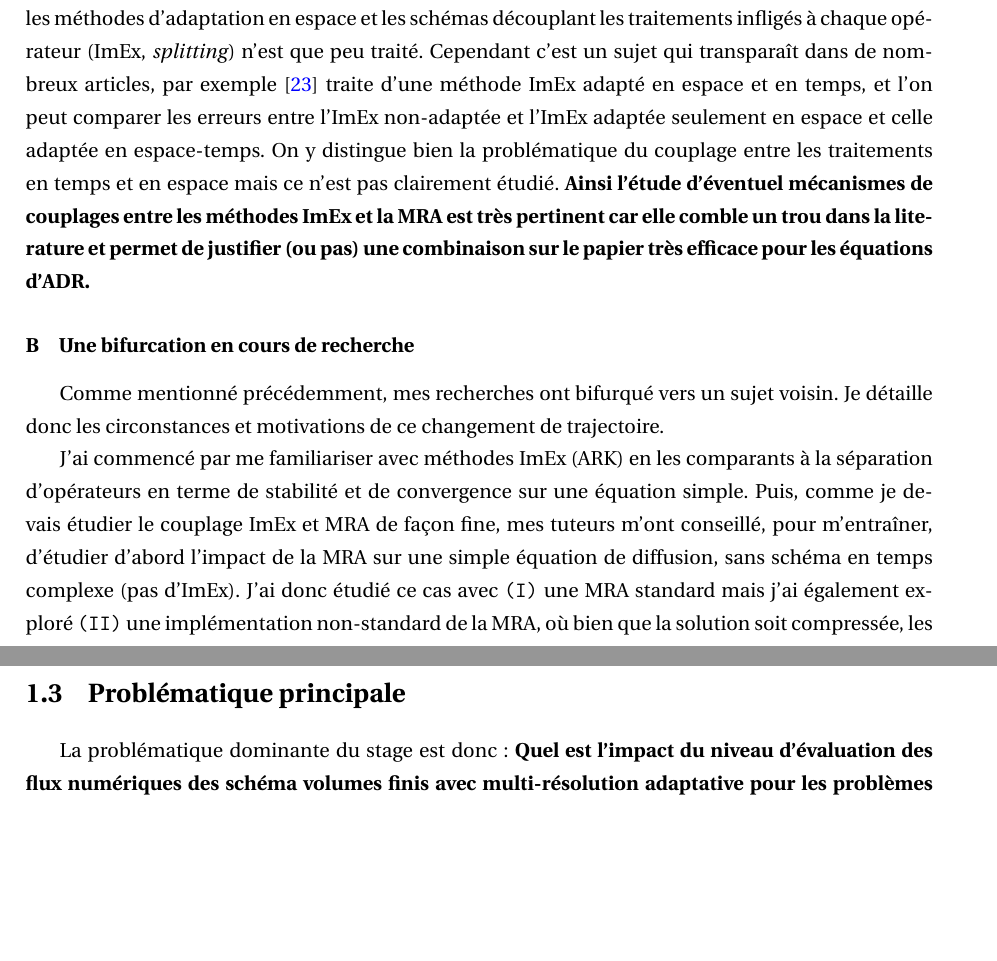
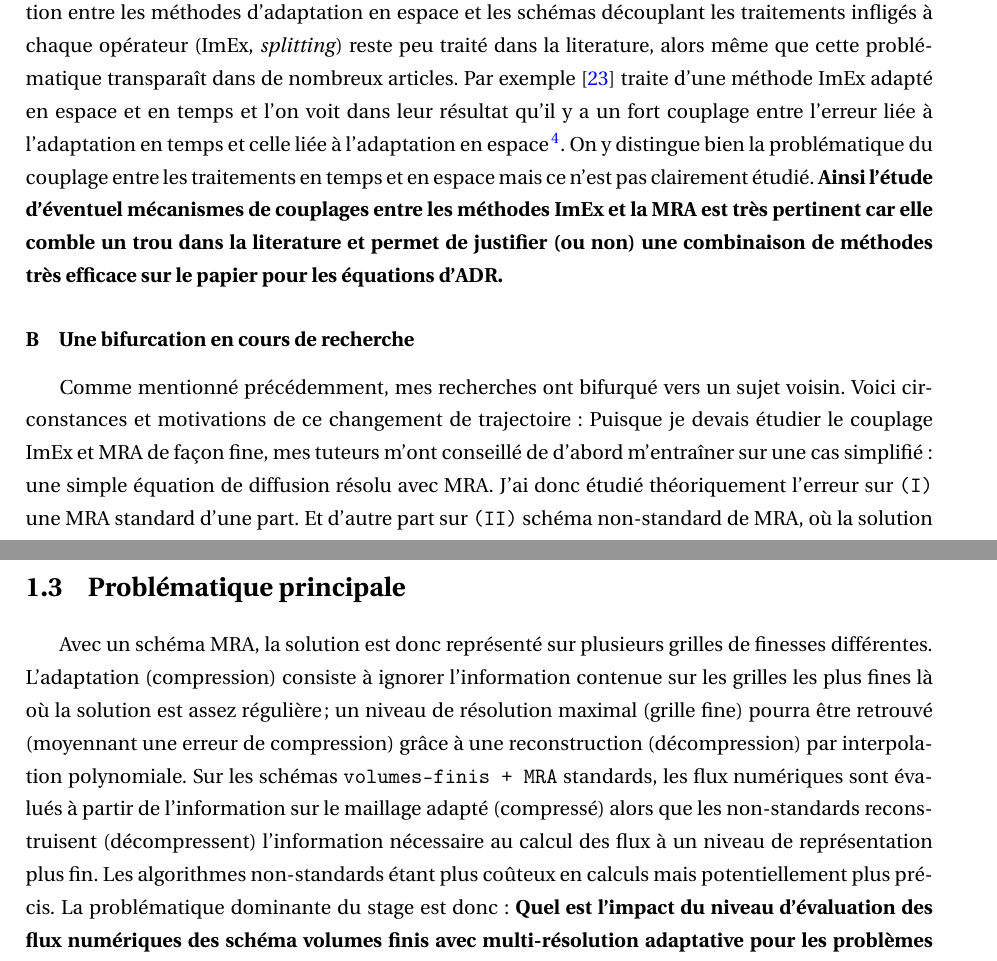
Before and after one commit to Ocelot-Pale/rapport_PFE, a LaTeX thesis (main.tex, which reads chapitres/2_laboratoire/1_sujet_problematique.tex): two parts of pages 12 and 14 of 71, joined at a grey line, cut so that both start at the same text, the shorter picture padded with empty space. Compiled offline with pdfLaTeX.

Commit message:
intro XXX ?

```diff
--- a/chapitres/2_laboratoire/1_sujet_problematique.tex
+++ b/chapitres/2_laboratoire/1_sujet_problematique.tex
@@ -64,18 +66,17 @@ Cependant, mes explorations scientifique menèrent mes recherches plutôt vers l
     ou encore a des méthodes ImEx, couplées espace-temps, faites sur mesures pour une équation spécifique \cite{rebou2024}.
 
     \paragraph{Interactions entre adaptation spatiale et le découplage des opérateurs}
-        L'interaction entre le \textit{splitting} et la MRA a été explicitement traité dans la thèse de Max Duarte.
-        Toutefois l'interaction entre les méthodes d'adaptation en espace et les schémas découplant les traitements infligés à chaque opérateur (ImEx, \textit{splitting}) n'est que peu traité.
-        Cependant c'est un sujet qui transparaît dans de nombreux articles, par exemple \cite{Zhang2025IMEXTSA} traite d'une méthode ImEx adapté en espace et en temps, et l'on peut comparer les erreurs entre l'ImEx non-adaptée et
-        l'ImEx adaptée seulement en espace et celle adaptée en espace-temps. On y distingue bien la problématique du couplage entre les traitements en temps et en espace mais ce n'est pas clairement étudié.
-        \textbf{Ainsi l'étude d'éventuel mécanismes de couplages entre les méthodes ImEx et la MRA est très pertinent car elle comble un trou dans la literature et permet de justifier (ou pas)
-        une combinaison sur le papier très efficace pour les équations d'ADR.}
+        L'interaction entre le \textit{splitting} et la MRA a été explicitement traité dans la thèse de Max Duarte \ref{duart2011}.
+        Toutefois l'interaction entre les méthodes d'adaptation en espace et les schémas découplant les traitements infligés à chaque opérateur (ImEx, \textit{splitting})
+        reste peu traité dans la literature, alors même que cette problématique transparaît dans de nombreux articles.
+        Par exemple \cite{Zhang2025IMEXTSA} traite d'une méthode ImEx adapté en espace et en temps et l'on voit dans leur résultat qu'il y a un fort
+        couplage entre l'erreur liée à l'adaptation en temps et celle liée à l'adaptation en espace
+        \footnote{C'est à dire que si l'on note $E_T$ l'erreur du schéma adapté en temps et $E_S$ l'erreur du schéma adapté en espace,
+        alors l'erreur du schéma adapté en espace et en temps $E_{ST}$ ne vérifie pas du tout $E_{ST}\approx E_S + E_T$ mais plutôt $E_{ST} \gg E_S + E_T$.}.
+        On y distingue bien la problématique du couplage entre les traitements en temps et en espace mais ce n'est pas clairement étudié.
+        \textbf{Ainsi l'étude d'éventuel mécanismes de couplages entre les méthodes ImEx et la MRA est très pertinent car elle comble un trou dans la literature et permet de justifier (ou non) une combinaison de méthodes très efficace sur le papier pour les équations d'ADR.}
     \subsubsection{Une bifurcation en cours de recherche}
-        Comme mentionné précédemment, mes recherches ont bifurqué vers un sujet voisin. Je détaille donc les circonstances et motivations de ce changement de trajectoire.\par
-        J'ai commencé par me familiariser avec méthodes ImEx (ARK) en les comparants à la séparation d'opérateurs en terme de stabilité et de convergence sur une équation simple.
-        Puis, comme je devais étudier le couplage ImEx et MRA de façon fine, mes tuteurs m'ont conseillé, pour m’entraîner,
-        d'étudier d'abord l'impact de la MRA sur une simple équation de diffusion, sans schéma en temps complexe (pas d'ImEx).
-        J'ai donc étudié ce cas avec \texttt{(I)} une MRA standard mais j'ai également exploré \texttt{(II)} une implémentation non-standard de la MRA, où bien que la solution soit compressée,
-        les valeurs servant à l'évaluation des flux numériques sont systématiquement reconstruites (décompressions locales).
-        La différence n'est à ma connaissance pas étudiée par la littérature;
-        c'est un sujet qui a récemment émergé au CMAP et a été traité sur les problèmes d’advections en \cite{belloti_et_al_2025}
+        Comme mentionné précédemment, mes recherches ont bifurqué vers un sujet voisin. Voici circonstances et motivations de ce changement de trajectoire:
+        Puisque je devais étudier le couplage ImEx et MRA de façon fine, mes tuteurs m'ont conseillé
+        de d'abord m’entraîner sur une cas simplifié: une simple équation de diffusion résolu avec MRA.
+        J'ai donc étudié théoriquement l'erreur sur \texttt{(I)} une MRA standard d'une part. Et d'autre part sur \texttt{(II)} schéma non-standard de MRA, où la solution compressée mais les valeurs servant à l'évaluation des flux numériques sont systématiquement reconstruites (décompressions locales); ce qui n'est pas le cas dans le schéma \texttt{I}.
@@ -84,7 +87,14 @@ Cependant, mes explorations scientifique menèrent mes recherches plutôt vers l
         Intrigué par ces résultats j'ai voulu les confirmer, les documenter et les expliquer.
         De fait cette découverte inopinée m'a fait bifurquer vers un autre objet d'étude:
-        l'impact du niveau d'évaluation du flux numériques sur les problèmes de diffusion et de diffusion-réaction.\par
+        l'impact du niveau d'évaluation du flux numériques sur les problèmes de diffusion et de diffusion-réaction.
     \newpage
     \section{Problématique principale}
+    Avec un schéma MRA, la solution est donc représenté sur plusieurs grilles de finesses différentes.
+    L'adaptation (compression) consiste à ignorer l'information contenue sur les grilles les plus fines là où la solution est assez régulière;
+    un niveau de résolution maximal (grille fine) pourra être retrouvé (moyennant une erreur de compression) grâce à une reconstruction (décompression) par
+    interpolation polynomiale.
+    Sur les schémas \texttt{volumes-finis + MRA} standards, les flux numériques sont évalués à partir de l'information sur le maillage adapté (compressé) alors
+    que les non-standards reconstruisent (décompressent) l'information nécessaire au calcul des flux à un niveau de représentation plus fin. Les algorithmes non-standards
+    étant plus coûteux en calculs mais potentiellement plus précis.
     La problématique dominante du stage est donc: \textbf{Quel est l'impact du niveau d'évaluation des flux numériques des schéma volumes finis avec multi-résolution adaptative
     pour les problèmes de diffusion et de réaction diffusion.}
```
Also changed, not shown: main.tex (+1 -1 lines), main.pdf, chapitres/2_laboratoire/1_sujet_problematique.tex (34 more changed lines).
